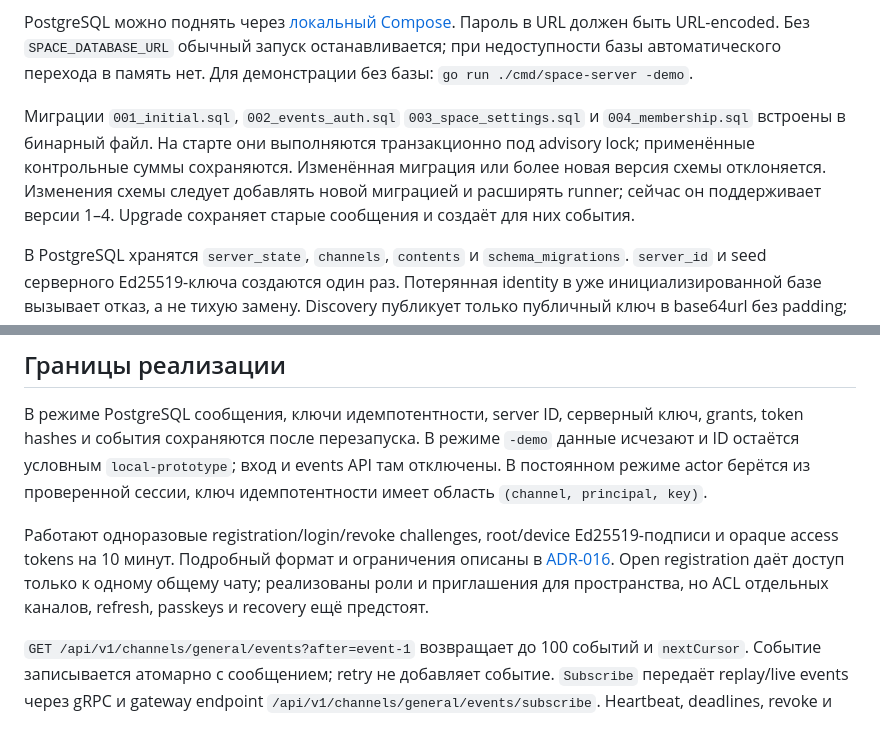
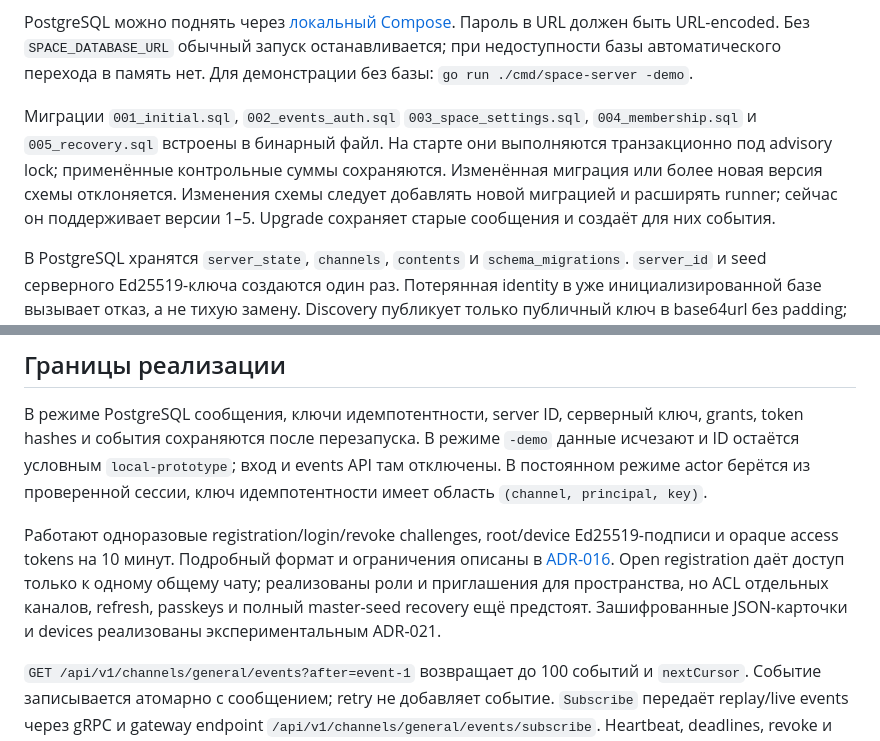
Before and after one commit to space-protocol-project/space-server, a Markdown page: README.md, 2 parts joined by grey strips. GitHub-like rendering.

Commit message:
Документировать восстановление и границы отзыва root

```diff
--- a/README.md
+++ b/README.md
@@ -15,7 +15,7 @@ go run ./cmd/space-server
 
 PostgreSQL можно поднять через [локальный Compose](../deploy/README.md). Пароль в URL должен быть URL-encoded. Без `SPACE_DATABASE_URL` обычный запуск останавливается; при недоступности базы автоматического перехода в память нет. Для демонстрации без базы: `go run ./cmd/space-server -demo`.
 
-Миграции `001_initial.sql`, `002_events_auth.sql` `003_space_settings.sql` и `004_membership.sql` встроены в бинарный файл. На старте они выполняются транзакционно под advisory lock; применённые контрольные суммы сохраняются. Изменённая миграция или более новая версия схемы отклоняется. Изменения схемы следует добавлять новой миграцией и расширять runner; сейчас он поддерживает версии 1–4. Upgrade сохраняет старые сообщения и создаёт для них события.
+Миграции `001_initial.sql`, `002_events_auth.sql` `003_space_settings.sql`, `004_membership.sql` и `005_recovery.sql` встроены в бинарный файл. На старте они выполняются транзакционно под advisory lock; применённые контрольные суммы сохраняются. Изменённая миграция или более новая версия схемы отклоняется. Изменения схемы следует добавлять новой миграцией и расширять runner; сейчас он поддерживает версии 1–5. Upgrade сохраняет старые сообщения и создаёт для них события.
 
 В PostgreSQL хранятся `server_state`, `channels`, `contents` и `schema_migrations`. `server_id` и seed серверного Ed25519-ключа создаются один раз. Потерянная identity в уже инициализированной базе вызывает отказ, а не тихую замену. Discovery публикует только публичный ключ в base64url без padding; подпись discovery/manifest пока не реализована.
 
@@ -57,7 +57,7 @@ go vet ./...
 
 В режиме PostgreSQL сообщения, ключи идемпотентности, server ID, серверный ключ, grants, token hashes и события сохраняются после перезапуска. В режиме `-demo` данные исчезают и ID остаётся условным `local-prototype`; вход и events API там отключены. В постоянном режиме actor берётся из проверенной сессии, ключ идемпотентности имеет область `(channel, principal, key)`.
 
-Работают одноразовые registration/login/revoke challenges, root/device Ed25519-подписи и opaque access tokens на 10 минут. Подробный формат и ограничения описаны в [ADR-016](../docs/adr/016-local-auth-events.md). Open registration даёт доступ только к одному общему чату; реализованы роли и приглашения для пространства, но ACL отдельных каналов, refresh, passkeys и recovery ещё предстоят.
+Работают одноразовые registration/login/revoke challenges, root/device Ed25519-подписи и opaque access tokens на 10 минут. Подробный формат и ограничения описаны в [ADR-016](../docs/adr/016-local-auth-events.md). Open registration даёт доступ только к одному общему чату; реализованы роли и приглашения для пространства, но ACL отдельных каналов, refresh, passkeys и полный master-seed recovery ещё предстоят. Зашифрованные JSON-карточки и devices реализованы экспериментальным ADR-021.
 
 `GET /api/v1/channels/general/events?after=event-1` возвращает до 100 событий и `nextCursor`. Событие записывается атомарно с сообщением; retry не добавляет событие. `Subscribe` передаёт replay/live events через gRPC и gateway endpoint `/api/v1/channels/general/events/subscribe`. Heartbeat, deadlines, revoke и ограничения описаны в [ADR-018](../docs/adr/018-event-stream.md). Сервер пока читает log каждые 500 ms; это не LISTEN/NOTIFY/outbox worker.
 
```
